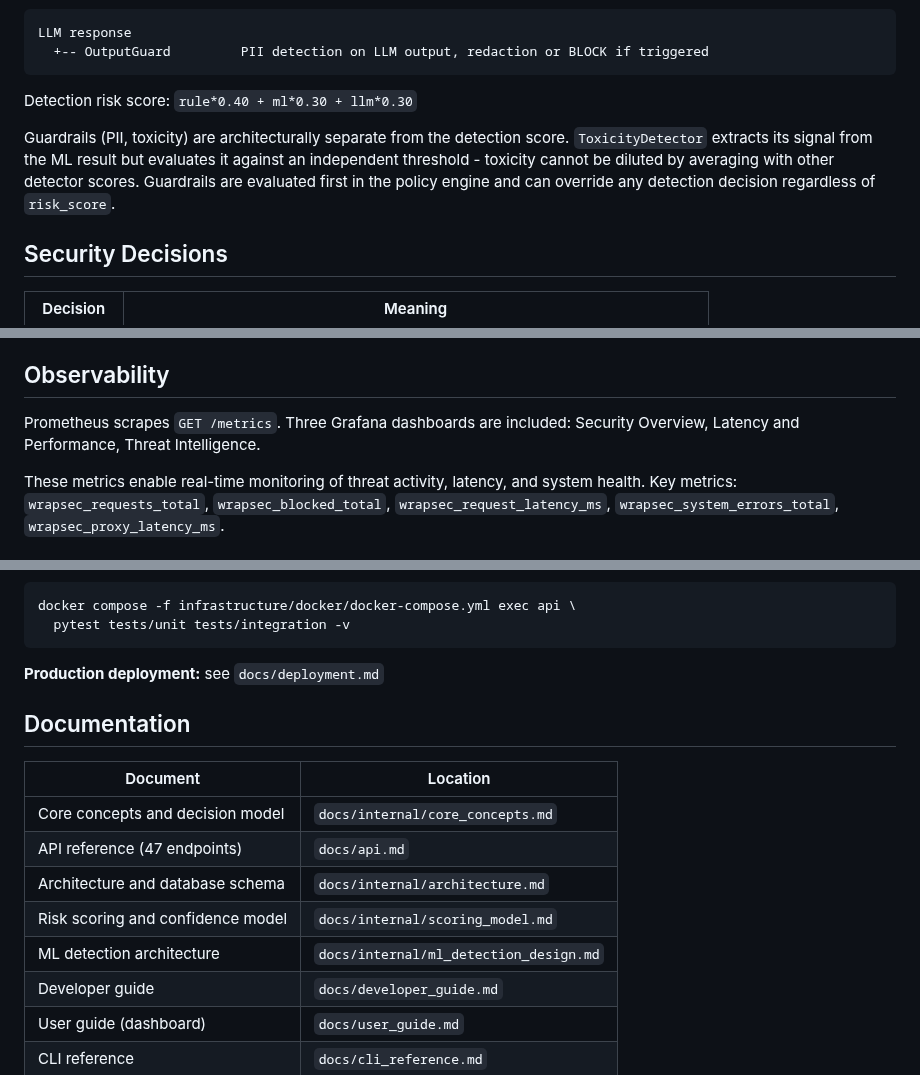
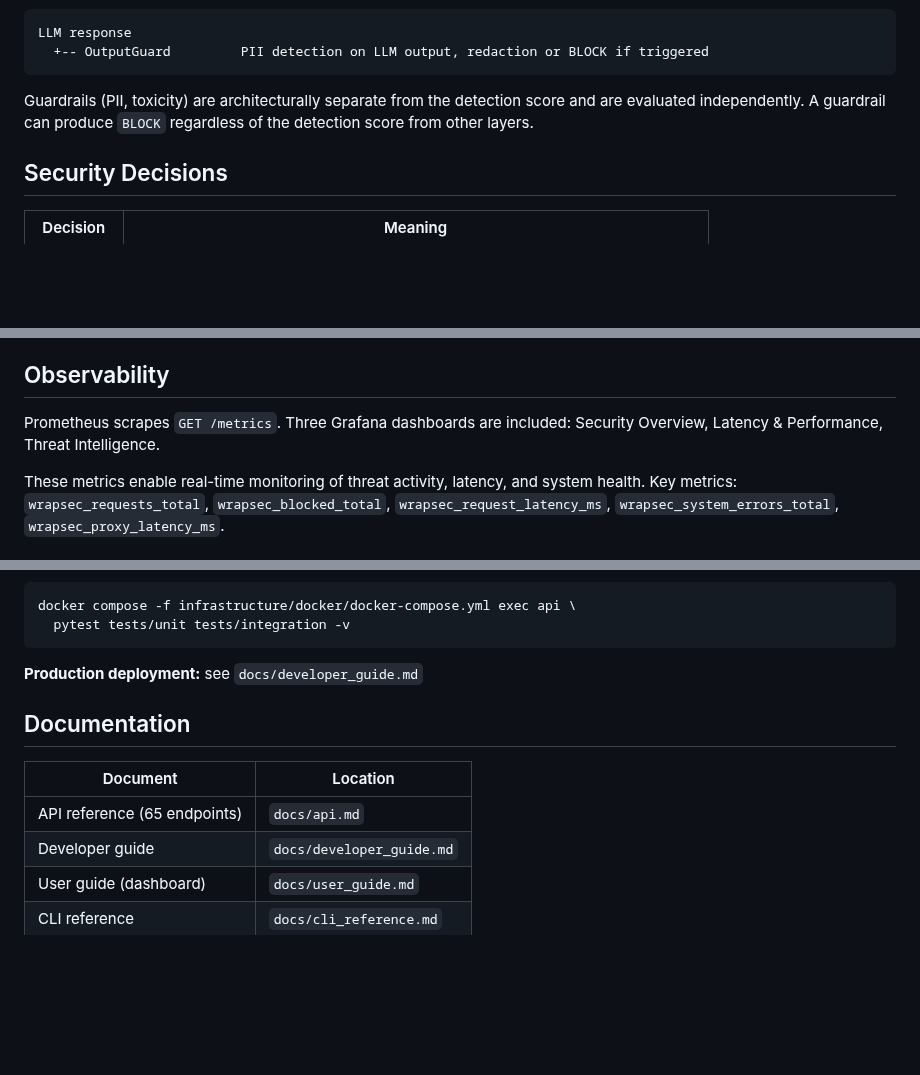
Before and after one commit to wrapsec/wrapsec, a Markdown page: README.md, 3 parts joined by grey strips. GitHub-like rendering; blank space fills up the shorter version.

````diff
--- a/README.md
+++ b/README.md
@@ -59,9 +59,7 @@ LLM response
   +-- OutputGuard         PII detection on LLM output, redaction or BLOCK if triggered
 ```
 
-Detection risk score: `rule*0.40 + ml*0.30 + llm*0.30`
-
-Guardrails (PII, toxicity) are architecturally separate from the detection score. `ToxicityDetector` extracts its signal from the ML result but evaluates it against an independent threshold - toxicity cannot be diluted by averaging with other detector scores. Guardrails are evaluated first in the policy engine and can override any detection decision regardless of `risk_score`.
+Guardrails (PII, toxicity) are architecturally separate from the detection score and are evaluated independently. A guardrail can produce `BLOCK` regardless of the detection score from other layers.
 
 
 ## Security Decisions
@@ -260,7 +258,7 @@ This allows deployment in regulated environments where storing raw user input is
 
 ## Observability
 
-Prometheus scrapes `GET /metrics`. Three Grafana dashboards are included: Security Overview, Latency and Performance, Threat Intelligence.
+Prometheus scrapes `GET /metrics`. Three Grafana dashboards are included: Security Overview, Latency & Performance, Threat Intelligence.
 
 These metrics enable real-time monitoring of threat activity, latency, and system health. Key metrics: `wrapsec_requests_total`, `wrapsec_blocked_total`, `wrapsec_request_latency_ms`, `wrapsec_system_errors_total`, `wrapsec_proxy_latency_ms`.
 
@@ -312,18 +310,14 @@ docker compose -f infrastructure/docker/docker-compose.yml exec api \
   pytest tests/unit tests/integration -v
 ```
 
-**Production deployment:** see `docs/deployment.md`
+**Production deployment:** see `docs/developer_guide.md`
 
 
 ## Documentation
 
 | Document | Location |
 |---|---|
-| Core concepts and decision model | `docs/internal/core_concepts.md` |
-| API reference (47 endpoints) | `docs/api.md` |
-| Architecture and database schema | `docs/internal/architecture.md` |
-| Risk scoring and confidence model | `docs/internal/scoring_model.md` |
-| ML detection architecture | `docs/internal/ml_detection_design.md` |
+| API reference (65 endpoints) | `docs/api.md` |
 | Developer guide | `docs/developer_guide.md` |
 | User guide (dashboard) | `docs/user_guide.md` |
 | CLI reference | `docs/cli_reference.md` |
````
Also changed, not shown: other parts of README.md (+1 -1 lines).
